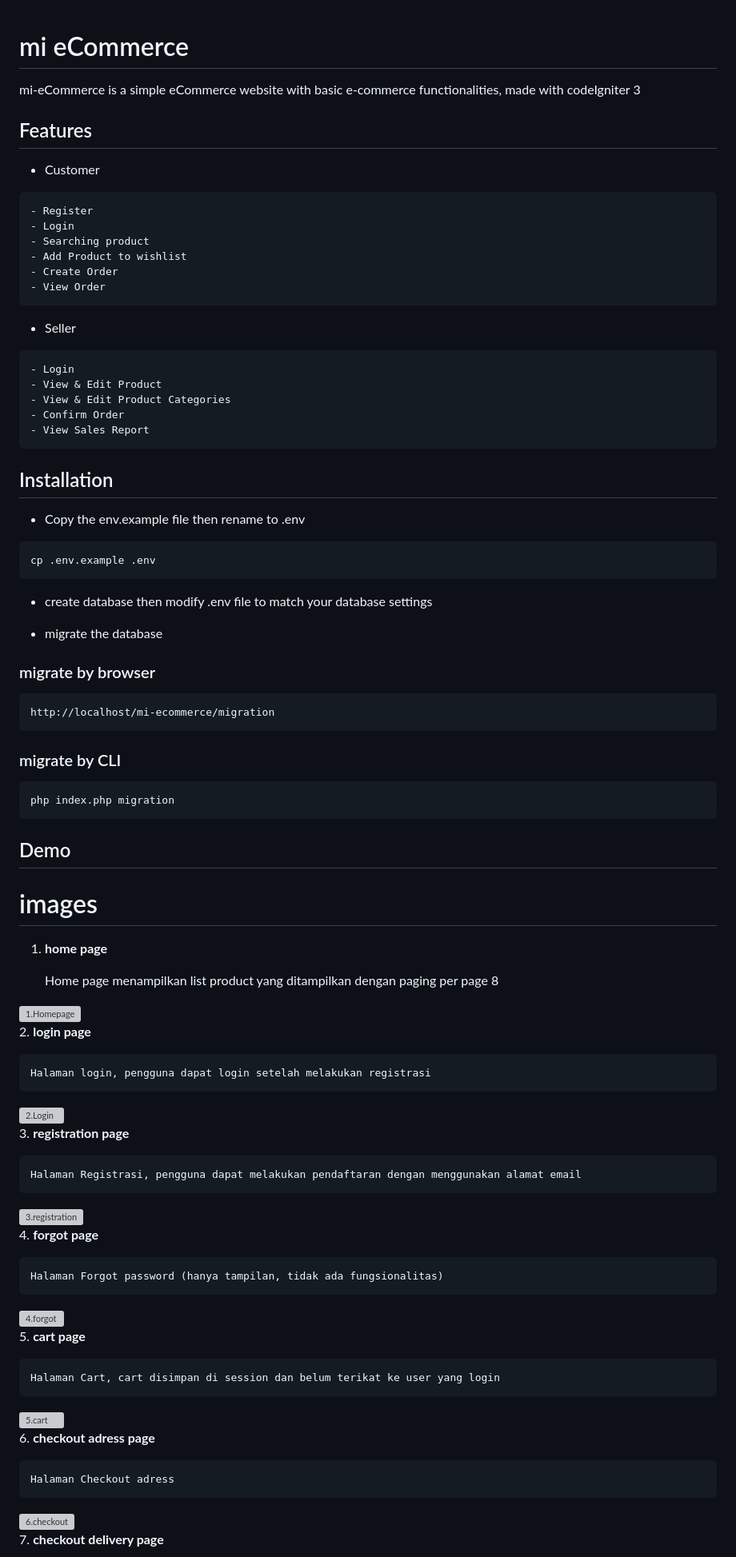
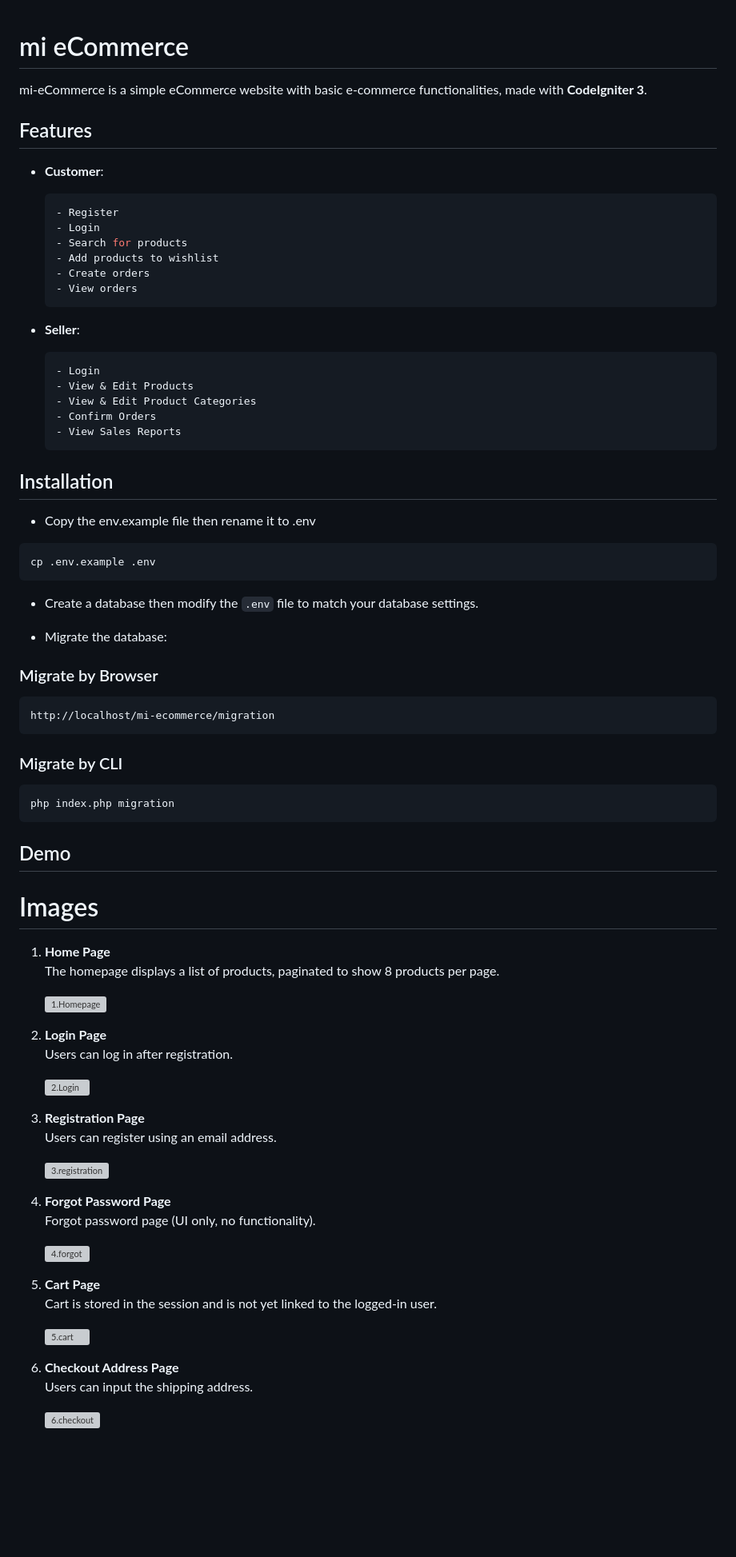
Before and after one commit to agussuwerdo/mi-ecommerce, a Markdown page: readme.md, the part around one of its changes. Shown at 80% size. Drawn GitHub-style; blank space fills up the shorter version; grey boxes are pictures that could not be loaded.

````diff
--- a/readme.md
+++ b/readme.md
@@ -1,81 +1,81 @@
+
 # mi eCommerce
 
-mi-eCommerce is a simple eCommerce website with basic e-commerce functionalities, made with codeIgniter 3
+mi-eCommerce is a simple eCommerce website with basic e-commerce functionalities, made with **CodeIgniter 3**.
 
 ## Features
 
-- Customer
+- **Customer**:
+  ```bash
+  - Register
+  - Login
+  - Search for products
+  - Add products to wishlist
+  - Create orders
+  - View orders
+  ```
 
-```bash
-- Register
-- Login
-- Searching product
-- Add Product to wishlist
-- Create Order
-- View Order
-```
-- Seller
-
-```bash
-- Login
-- View & Edit Product
-- View & Edit Product Categories
-- Confirm Order
-- View Sales Report
-```
+- **Seller**:
+  ```bash
+  - Login
+  - View & Edit Products
+  - View & Edit Product Categories
+  - Confirm Orders
+  - View Sales Reports
+  ```
 
 ## Installation
 
-- Copy the env.example file then rename to .env
+- Copy the env.example file then rename it to .env
 
 ```bash
 cp .env.example .env
 ```
-- create database then modify .env file to match your database settings
 
-- migrate the database
+- Create a database then modify the `.env` file to match your database settings.
 
-### migrate by browser
+- Migrate the database:
+
+### Migrate by Browser
 ```bash
 http://localhost/mi-ecommerce/migration
 ```
-### migrate by CLI
 
+### Migrate by CLI
 ```bash
 php index.php migration
 ```
 
 ## Demo
-# images
-1. **home page**
+# Images
 
-    Home page menampilkan list product yang ditampilkan dengan paging per page 8
+1. **Home Page**
+   The homepage displays a list of products, paginated to show 8 products per page.
 
-![1.Homepage](https://github.com/agussuwerdo/images/blob/main/mi_ecommerce/1.homepage.PNG?raw=true)
-2. **login page**
+   ![1.Homepage](https://github.com/agussuwerdo/images/blob/main/mi_ecommerce/1.homepage.PNG?raw=true)
 
-    Halaman login, pengguna dapat login setelah melakukan registrasi
+2. **Login Page**
+   Users can log in after registration.
 
-![2.Login](https://github.com/agussuwerdo/images/blob/main/mi_ecommerce/2.login%20page.PNG?raw=true)
-3. **registration page**
+   ![2.Login](https://github.com/agussuwerdo/images/blob/main/mi_ecommerce/2.login%20page.PNG?raw=true)
 
-    Halaman Registrasi, pengguna dapat melakukan pendaftaran dengan menggunakan alamat email
+3. **Registration Page**
+   Users can register using an email address.
 
-![3.registration](https://github.com/agussuwerdo/images/blob/main/mi_ecommerce/3.registration%20page.PNG?raw=true)
-4. **forgot page**
+   ![3.registration](https://github.com/agussuwerdo/images/blob/main/mi_ecommerce/3.registration%20page.PNG?raw=true)
 
-    Halaman Forgot password (hanya tampilan, tidak ada fungsionalitas)
+4. **Forgot Password Page**
+   Forgot password page (UI only, no functionality).
 
-![4.forgot](https://github.com/agussuwerdo/images/blob/main/mi_ecommerce/4.forgot%20page.PNG?raw=true)
-5. **cart page**
+   ![4.forgot](https://github.com/agussuwerdo/images/blob/main/mi_ecommerce/4.forgot%20page.PNG?raw=true)
 
-    Halaman Cart, cart disimpan di session dan belum terikat ke user yang login
+5. **Cart Page**
+   Cart is stored in the session and is not yet linked to the logged-in user.
 
-![5.cart](https://github.com/agussuwerdo/images/blob/main/mi_ecommerce/5.cart%20page.PNG?raw=true)
-6. **checkout adress page**
+   ![5.cart](https://github.com/agussuwerdo/images/blob/main/mi_ecommerce/5.cart%20page.PNG?raw=true)
 
-    Halaman Checkout adress
+6. **Checkout Address Page**
+   Users can input the shipping address.
 
-![6.checkout](https://github.com/agussuwerdo/images/blob/main/mi_ecommerce/6.checkout%20address.PNG?raw=true)
-7. **checkout delivery page**
+   ![6.checkout](https://github.com/agussuwerdo/images/blob/main/mi_ecommerce/6.checkout%20address.PNG?raw=true)
 
````
Also changed, not shown: other parts of readme.md (+47 -46 lines).
